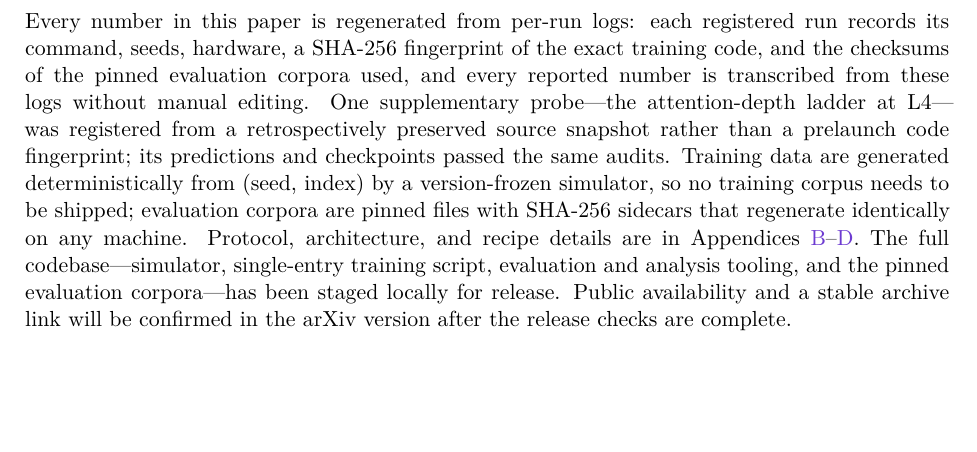
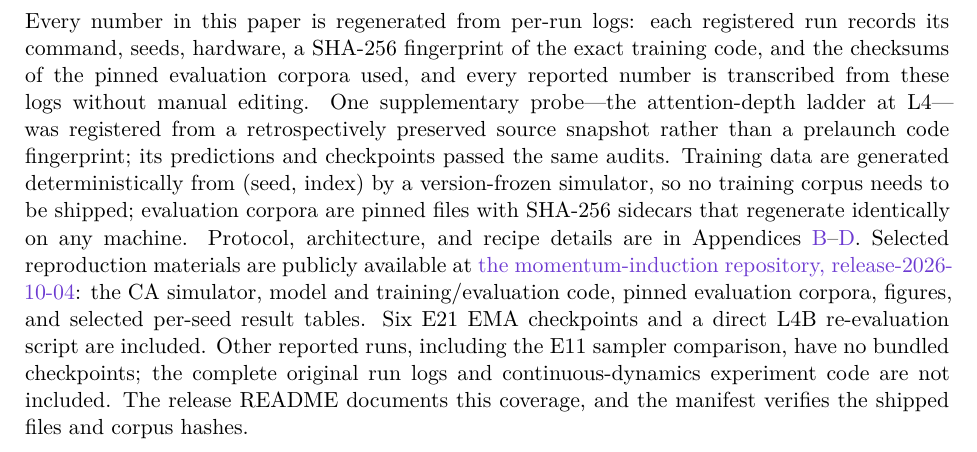
Before and after one commit to guoshaoyang-pku/momentum-induction, a LaTeX document (paper/main.tex): part of page 10 of 35, cut so that both start at the same text, the shorter picture padded with empty space. Compiled offline with XeLaTeX.

Commit message:
Fix release integrity and document reproduction coverage

```diff
--- a/paper/main.tex
+++ b/paper/main.tex
@@ -289,11 +289,16 @@ Training data are generated deterministically from (seed, index) by a
 version-frozen simulator, so no training corpus needs to be shipped;
 evaluation corpora are pinned files with SHA-256 sidecars that regenerate
 identically on any machine. Protocol, architecture, and recipe details are in
-Appendices~\ref{app:protocol}--\ref{app:recipes}. The full
-codebase---simulator, single-entry training script, evaluation and analysis
-tooling, and the pinned evaluation corpora---has been staged locally for
-release. Public availability and a stable archive link will be confirmed
-in the arXiv version after the release checks are complete.
+Appendices~\ref{app:protocol}--\ref{app:recipes}. Selected reproduction
+materials are publicly available at
+\href{https://github.com/guoshaoyang-pku/momentum-induction/tree/release-2026-10-04}{the momentum-induction repository, release-2026-10-04}:
+the CA simulator, model and training/evaluation code, pinned evaluation
+corpora, figures, and selected per-seed result tables. Six E21 EMA checkpoints
+and a direct L4B re-evaluation script are included. Other reported runs,
+including the E11 sampler comparison, have no bundled checkpoints; the
+complete original run logs and continuous-dynamics experiment code are not
+included. The release README documents this coverage, and the manifest
+verifies the shipped files and corpus hashes.
 
 \section*{Statement on the Use of AI Assistance}
 In this work, we used generative AI tools (large-language-model assistants)
```
Also changed, not shown: README.md, paper/main.pdf, paper/main.tex (2 more changed lines), 2 other files.
